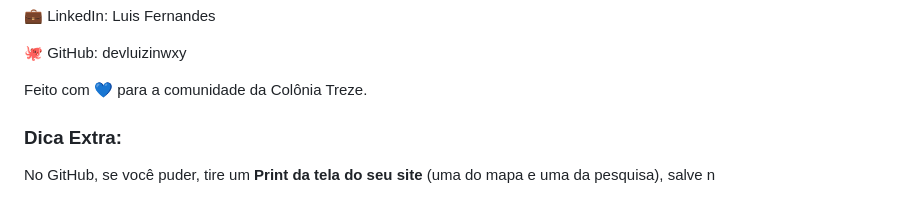
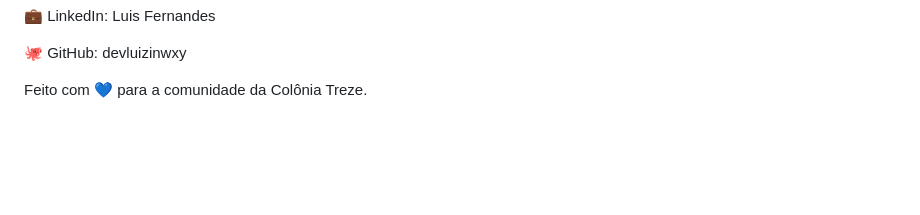
Before and after one commit to devluizinwxy/Localizador-de-CEP-col-nia-treze, a Markdown page: README.md, the part around the change. Drawn GitHub-style; blank space fills up the shorter version.

```diff
--- a/README.md
+++ b/README.md
@@ -71,5 +71,3 @@ Desenvolvido por Luis de Jesus Fernandes. Estudante de Sistemas de Informação
 🐙 GitHub: devluizinwxy
 
 Feito com 💙 para a comunidade da Colônia Treze.
-### Dica Extra:
-No GitHub, se você puder, tire um **Print da tela do seu site** (uma do mapa e uma da pesquisa), salve n
```
